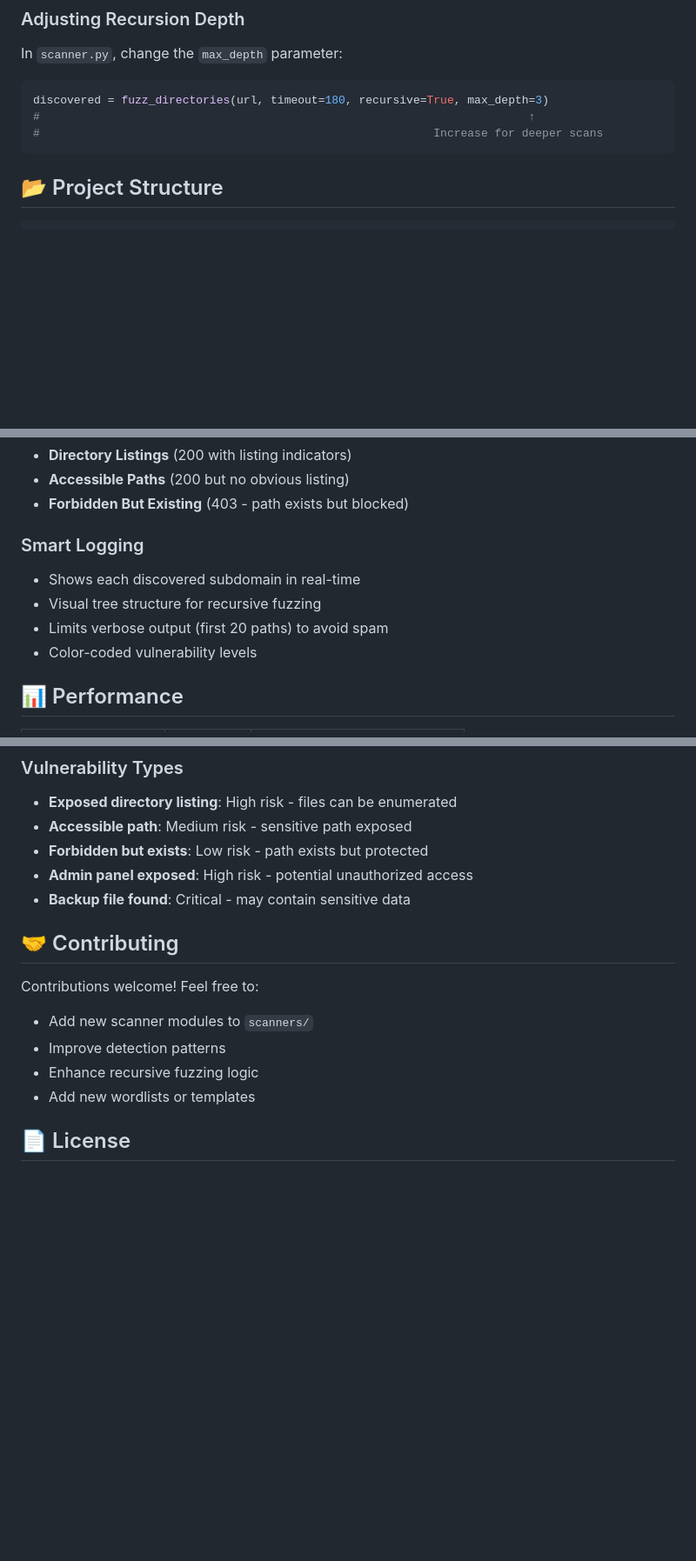
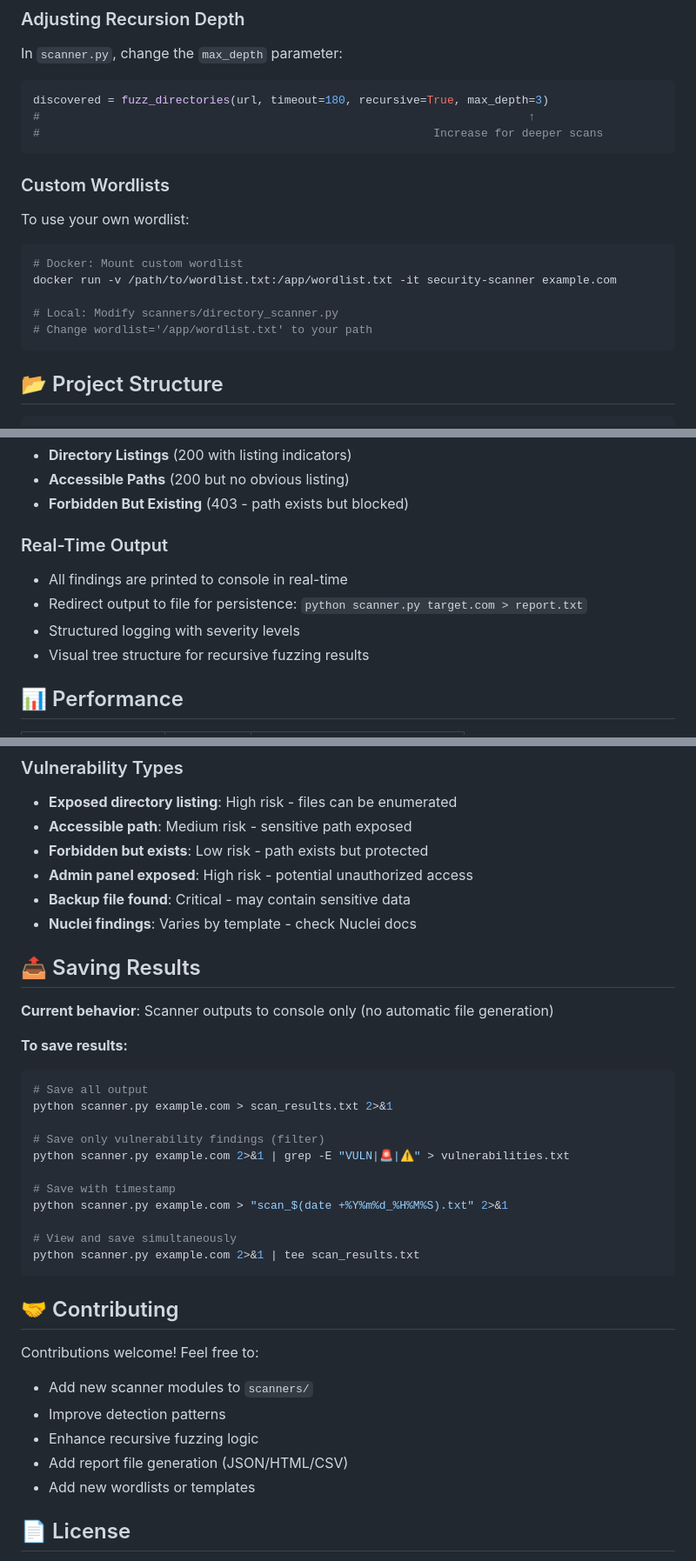
Before and after one commit to rocket452/SecurityScanner, a Markdown page: README.md, 3 parts joined by grey strips. Shown at 87% size. GitHub-like rendering; blank space fills up the shorter version.

Commit message:
Update README to clarify output is console-only (no report file)

````diff
--- a/README.md
+++ b/README.md
@@ -164,6 +179,17 @@ In `scanner.py`, change the `max_depth` parameter:
 discovered = fuzz_directories(url, timeout=180, recursive=True, max_depth=3)
 #                                                                        ↑
 #                                                          Increase for deeper scans
+```
+
+### Custom Wordlists
+
+To use your own wordlist:
+```bash
+# Docker: Mount custom wordlist
+docker run -v /path/to/wordlist.txt:/app/wordlist.txt -it security-scanner example.com
+
+# Local: Modify scanners/directory_scanner.py
+# Change wordlist='/app/wordlist.txt' to your path
 ```
 
 ## 📂 Project Structure
@@ -208,11 +234,11 @@ Detects three types of exposures:
 - **Accessible Paths** (200 but no obvious listing)
 - **Forbidden But Existing** (403 - path exists but blocked)
 
-### Smart Logging
-- Shows each discovered subdomain in real-time
-- Visual tree structure for recursive fuzzing
-- Limits verbose output (first 20 paths) to avoid spam
-- Color-coded vulnerability levels
+### Real-Time Output
+- All findings are printed to console in real-time
+- Redirect output to file for persistence: `python scanner.py target.com > report.txt`
+- Structured logging with severity levels
+- Visual tree structure for recursive fuzzing results
 
 ## 📊 Performance
 
@@ -273,6 +303,26 @@ Detects three types of exposures:
 - **Forbidden but exists**: Low risk - path exists but protected
 - **Admin panel exposed**: High risk - potential unauthorized access
 - **Backup file found**: Critical - may contain sensitive data
+- **Nuclei findings**: Varies by template - check Nuclei docs
+
+## 📤 Saving Results
+
+**Current behavior**: Scanner outputs to console only (no automatic file generation)
+
+**To save results:**
+```bash
+# Save all output
+python scanner.py example.com > scan_results.txt 2>&1
+
+# Save only vulnerability findings (filter)
+python scanner.py example.com 2>&1 | grep -E "VULN|🚨|⚠️" > vulnerabilities.txt
+
+# Save with timestamp
+python scanner.py example.com > "scan_$(date +%Y%m%d_%H%M%S).txt" 2>&1
+
+# View and save simultaneously
+python scanner.py example.com 2>&1 | tee scan_results.txt
+```
 
 ## 🤝 Contributing
 
@@ -280,6 +330,7 @@ Contributions welcome! Feel free to:
 - Add new scanner modules to `scanners/`
 - Improve detection patterns
 - Enhance recursive fuzzing logic
+- Add report file generation (JSON/HTML/CSV)
 - Add new wordlists or templates
 
 ## 📄 License
````
Also changed, not shown: other parts of README.md (+22 -3 lines).
